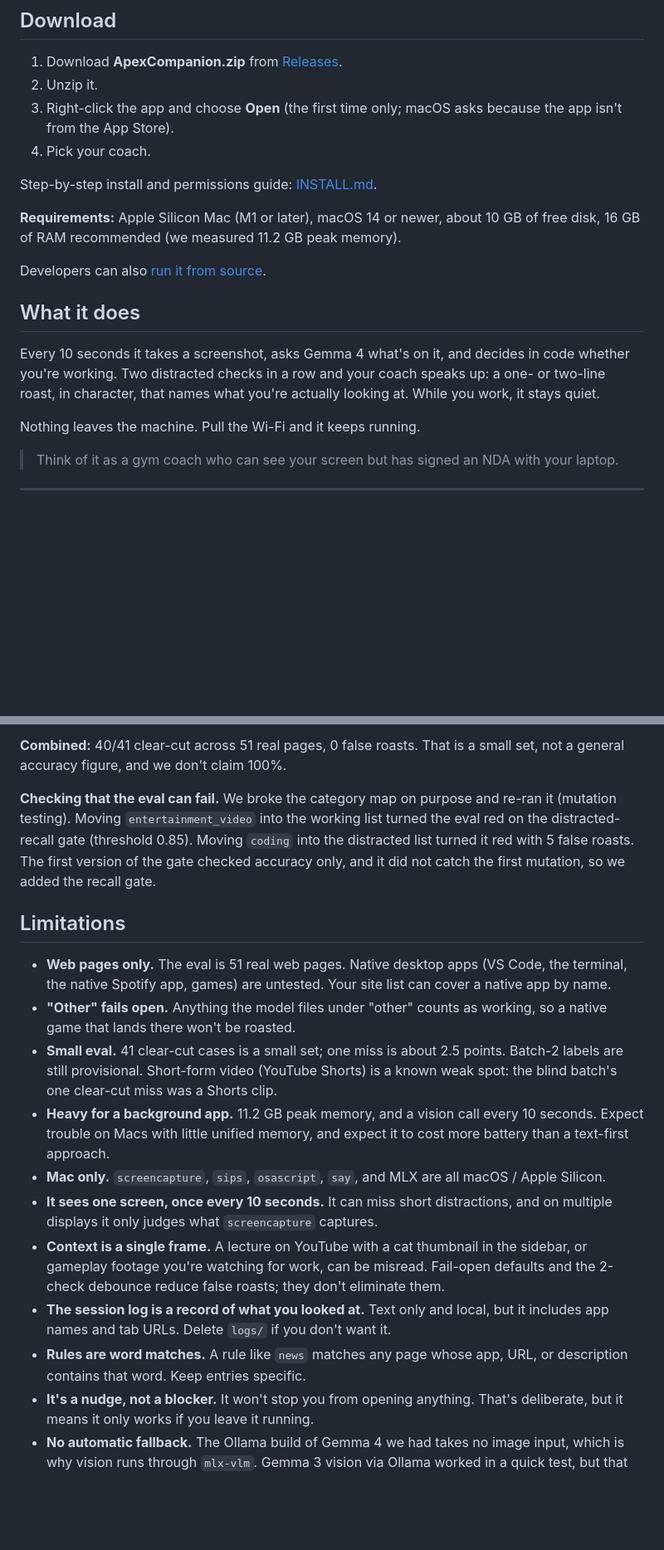
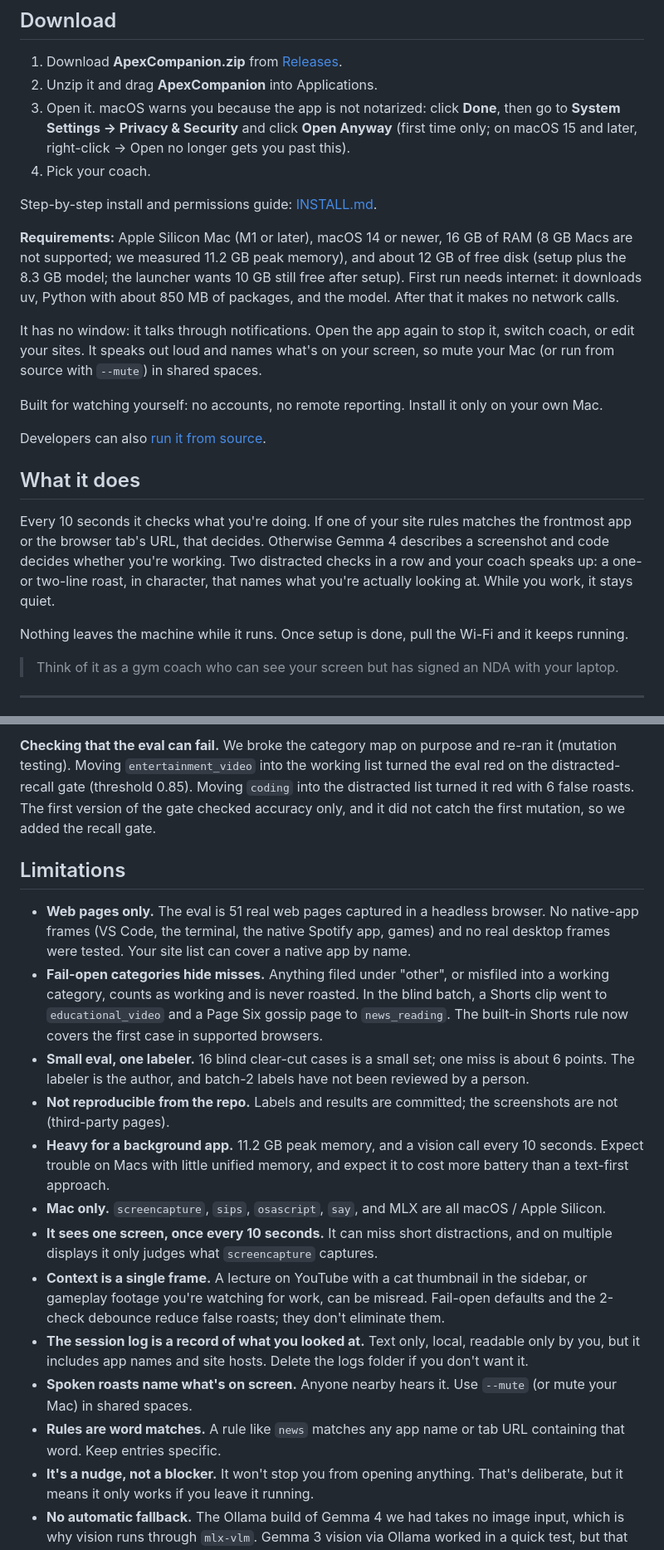
Before and after one commit to kgorle1111/ApexCompanion, a Markdown page: README.md, 2 parts joined by grey strips. Shown at 83% size. Rendered like a GitHub page; blank space fills up the shorter version.

```diff
--- a/README.md
+++ b/README.md
@@ -21,21 +21,25 @@ Demo video and landing page: https://kgorle1111.github.io/ApexCompanion/
 ## Download
 
 1. Download **ApexCompanion.zip** from [Releases](https://github.com/kgorle1111/ApexCompanion/releases/latest).
-2. Unzip it.
-3. Right-click the app and choose **Open** (the first time only; macOS asks because the app isn't from the App Store).
+2. Unzip it and drag **ApexCompanion** into Applications.
+3. Open it. macOS warns you because the app is not notarized: click **Done**, then go to **System Settings → Privacy & Security** and click **Open Anyway** (first time only; on macOS 15 and later, right-click → Open no longer gets you past this).
 4. Pick your coach.
 
 Step-by-step install and permissions guide: [INSTALL.md](INSTALL.md).
 
-**Requirements:** Apple Silicon Mac (M1 or later), macOS 14 or newer, about 10 GB of free disk, 16 GB of RAM recommended (we measured 11.2 GB peak memory).
+**Requirements:** Apple Silicon Mac (M1 or later), macOS 14 or newer, 16 GB of RAM (8 GB Macs are not supported; we measured 11.2 GB peak memory), and about 12 GB of free disk (setup plus the 8.3 GB model; the launcher wants 10 GB still free after setup). First run needs internet: it downloads uv, Python with about 850 MB of packages, and the model. After that it makes no network calls.
+
+It has no window: it talks through notifications. Open the app again to stop it, switch coach, or edit your sites. It speaks out loud and names what's on your screen, so mute your Mac (or run from source with `--mute`) in shared spaces.
+
+Built for watching yourself: no accounts, no remote reporting. Install it only on your own Mac.
 
 Developers can also [run it from source](#run-from-source).
 
 ## What it does
 
-Every 10 seconds it takes a screenshot, asks Gemma 4 what's on it, and decides in code whether you're working. Two distracted checks in a row and your coach speaks up: a one- or two-line roast, in character, that names what you're actually looking at. While you work, it stays quiet.
+Every 10 seconds it checks what you're doing. If one of your site rules matches the frontmost app or the browser tab's URL, that decides. Otherwise Gemma 4 describes a screenshot and code decides whether you're working. Two distracted checks in a row and your coach speaks up: a one- or two-line roast, in character, that names what you're actually looking at. While you work, it stays quiet.
 
-Nothing leaves the machine. Pull the Wi-Fi and it keeps running.
+Nothing leaves the machine while it runs. Once setup is done, pull the Wi-Fi and it keeps running.
 
 > Think of it as a gym coach who can see your screen but has signed an NDA with your laptop.
 
@@ -214,19 +225,19 @@ Pages a reasonable person could call either way are labeled ambiguous and report
 
-**Combined:** 40/41 clear-cut across 51 real pages, 0 false roasts. That is a small set, not a general accuracy figure, and we don't claim 100%.
-
-**Checking that the eval can fail.** We broke the category map on purpose and re-ran it (mutation testing). Moving `entertainment_video` into the working list turned the eval red on the distracted-recall gate (threshold 0.85). Moving `coding` into the distracted list turned it red with 5 false roasts. The first version of the gate checked accuracy only, and it did not catch the first mutation, so we added the recall gate.
+**Checking that the eval can fail.** We broke the category map on purpose and re-ran it (mutation testing). Moving `entertainment_video` into the working list turned the eval red on the distracted-recall gate (threshold 0.85). Moving `coding` into the distracted list turned it red with 6 false roasts. The first version of the gate checked accuracy only, and it did not catch the first mutation, so we added the recall gate.
 
 ## Limitations
 
-- **Web pages only.** The eval is 51 real web pages. Native desktop apps (VS Code, the terminal, the native Spotify app, games) are untested. Your site list can cover a native app by name.
-- **"Other" fails open.** Anything the model files under "other" counts as working, so a native game that lands there won't be roasted.
-- **Small eval.** 41 clear-cut cases is a small set; one miss is about 2.5 points. Batch-2 labels are still provisional. Short-form video (YouTube Shorts) is a known weak spot: the blind batch's one clear-cut miss was a Shorts clip.
+- **Web pages only.** The eval is 51 real web pages captured in a headless browser. No native-app frames (VS Code, the terminal, the native Spotify app, games) and no real desktop frames were tested. Your site list can cover a native app by name.
+- **Fail-open categories hide misses.** Anything filed under "other", or misfiled into a working category, counts as working and is never roasted. In the blind batch, a Shorts clip went to `educational_video` and a Page Six gossip page to `news_reading`. The built-in Shorts rule now covers the first case in supported browsers.
+- **Small eval, one labeler.** 16 blind clear-cut cases is a small set; one miss is about 6 points. The labeler is the author, and batch-2 labels have not been reviewed by a person.
+- **Not reproducible from the repo.** Labels and results are committed; the screenshots are not (third-party pages).
 - **Heavy for a background app.** 11.2 GB peak memory, and a vision call every 10 seconds. Expect trouble on Macs with little unified memory, and expect it to cost more battery than a text-first approach.
 - **Mac only.** `screencapture`, `sips`, `osascript`, `say`, and MLX are all macOS / Apple Silicon.
 - **It sees one screen, once every 10 seconds.** It can miss short distractions, and on multiple displays it only judges what `screencapture` captures.
 - **Context is a single frame.** A lecture on YouTube with a cat thumbnail in the sidebar, or gameplay footage you're watching for work, can be misread. Fail-open defaults and the 2-check debounce reduce false roasts; they don't eliminate them.
-- **The session log is a record of what you looked at.** Text only and local, but it includes app names and tab URLs. Delete `logs/` if you don't want it.
-- **Rules are word matches.** A rule like `news` matches any page whose app, URL, or description contains that word. Keep entries specific.
+- **The session log is a record of what you looked at.** Text only, local, readable only by you, but it includes app names and site hosts. Delete the logs folder if you don't want it.
+- **Spoken roasts name what's on screen.** Anyone nearby hears it. Use `--mute` (or mute your Mac) in shared spaces.
+- **Rules are word matches.** A rule like `news` matches any app name or tab URL containing that word. Keep entries specific.
 - **It's a nudge, not a blocker.** It won't stop you from opening anything. That's deliberate, but it means it only works if you leave it running.
 - **No automatic fallback.** The Ollama build of Gemma 4 we had takes no image input, which is why vision runs through `mlx-vlm`. Gemma 3 vision via Ollama worked in a quick test, but that path isn't wired into `apex.py`.
 
```
Also changed, not shown: other parts of README.md (+36 -29 lines).
